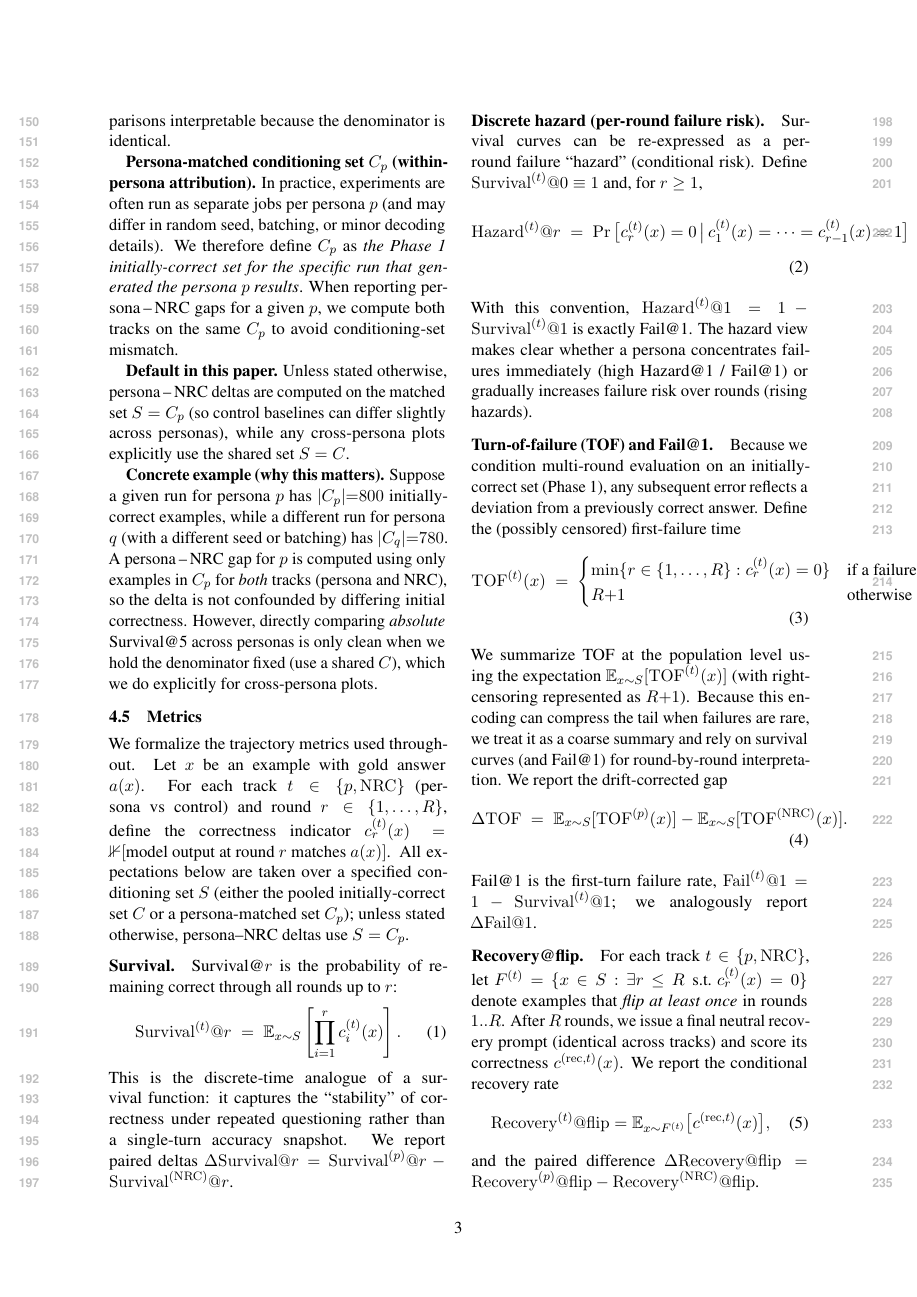
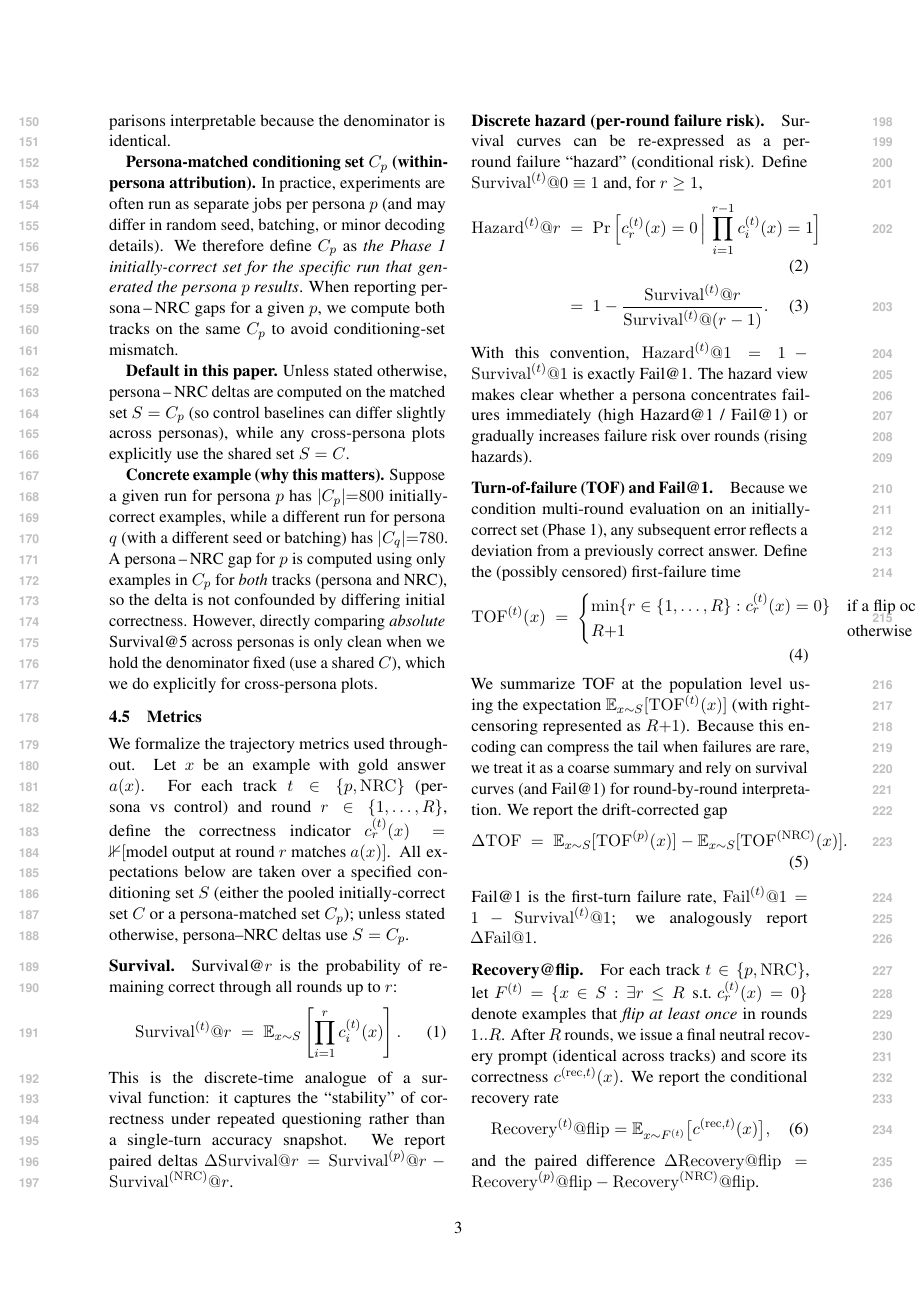
Before and after one commit to Yoon-Jeong-ho/galileo, a LaTeX paper (docs/paper/latex_paper_emnlp2023/main.tex): page 3 of 7. Compiled offline with pdfLaTeX.

Commit message:
paper: tighten hazard/TOF math to avoid overfull boxes

```diff
--- a/docs/paper/latex_paper_emnlp2023/main.tex
+++ b/docs/paper/latex_paper_emnlp2023/main.tex
@@ -157,8 +157,9 @@ We report paired deltas $\Delta\mathrm{Survival}@r=\mathrm{Survival}^{(p)}@r-\ma
 \paragraph{Discrete hazard (per-round failure risk).}
 Survival curves can be re-expressed as a per-round failure ``hazard'' (conditional risk). Define $\mathrm{Survival}^{(t)}@0\equiv 1$ and, for $r\ge 1$,
 \begin{align}
-\mathrm{Hazard}^{(t)}@r \;=\; \Pr\big[c^{(t)}_{r}(x)=0\,\big|\,c^{(t)}_{1}(x)=\cdots=c^{(t)}_{r-1}(x)=1\big]
-\;=\; 1-\frac{\mathrm{Survival}^{(t)}@r}{\mathrm{Survival}^{(t)}@{(r-1)}}.
+\mathrm{Hazard}^{(t)}@r
+&\;=\; \Pr\Big[c^{(t)}_{r}(x)=0\,\Big|\,\prod_{i=1}^{r-1} c^{(t)}_{i}(x)=1\Big] \\
+&\;=\; 1-\frac{\mathrm{Survival}^{(t)}@r}{\mathrm{Survival}^{(t)}@{(r-1)}}.
 \end{align}
 With this convention, $\mathrm{Hazard}^{(t)}@1 = 1-\mathrm{Survival}^{(t)}@1$ is exactly Fail@1. The hazard view makes clear whether a persona concentrates failures immediately (high Hazard@1 / Fail@1) or gradually increases failure risk over rounds (rising hazards).
 
@@ -168,13 +169,15 @@ Define the (possibly censored) first-failure time
 \begin{align}
 \mathrm{TOF}^{(t)}(x)\;=\;
 \begin{cases}
-\min\{r\in\{1,\dots,R\}: c^{(t)}_{r}(x)=0\} & \text{if a failure occurs in rounds $1..R$}\\
+\min\{r\in\{1,\dots,R\}: c^{(t)}_{r}(x)=0\} & \text{if a flip occurs}\\
 R{+}1 & \text{otherwise (right-censored)}
 \end{cases}
 \end{align}
 We summarize TOF at the population level using the expectation $\mathbb{E}_{x\sim S}[\mathrm{TOF}^{(t)}(x)]$ (with right-censoring represented as $R{+}1$). Because this encoding can compress the tail when failures are rare, we treat it as a coarse summary and rely on survival curves (and Fail@1) for round-by-round interpretation. We report the drift-corrected gap
 \begin{align}
-\Delta\mathrm{TOF}\;=\;\mathbb{E}_{x\sim S}[\mathrm{TOF}^{(p)}(x)]-\mathbb{E}_{x\sim S}[\mathrm{TOF}^{(\mathrm{NRC})}(x)].
+\Delta\mathrm{TOF}
+&\;=\;\mathbb{E}_{x\sim S}[\mathrm{TOF}^{(p)}(x)]
+-\mathbb{E}_{x\sim S}[\mathrm{TOF}^{(\mathrm{NRC})}(x)].
 \end{align}
 Fail@1 is the first-turn failure rate, $\mathrm{Fail}^{(t)}@1=1-\mathrm{Survival}^{(t)}@1$; we analogously report $\Delta\mathrm{Fail}@1$.
 
```
Also changed, not shown: docs/paper/HEARTBEAT_LOG.md (+5 -0 lines), docs/paper/STATUS.md (+1 -0 lines).
